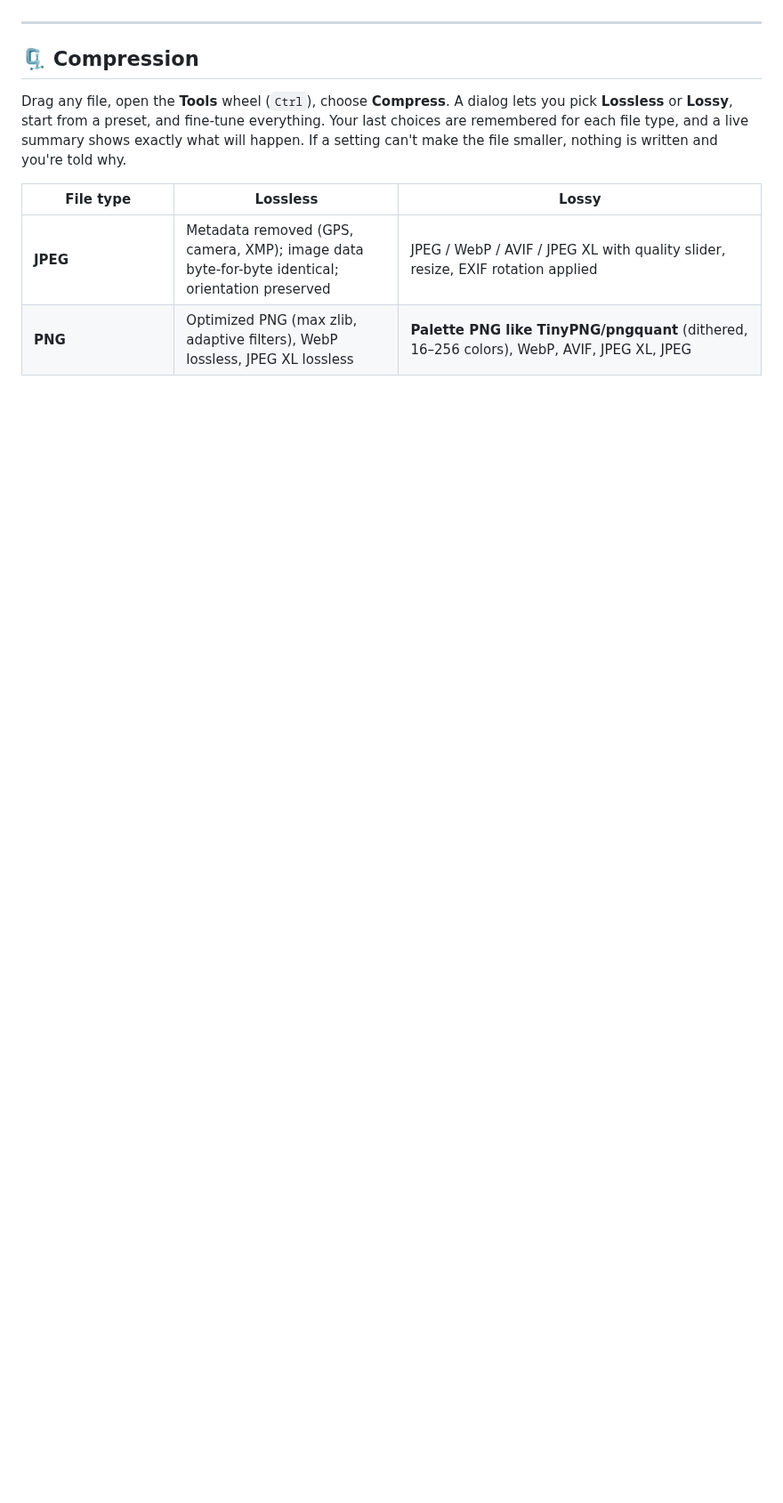
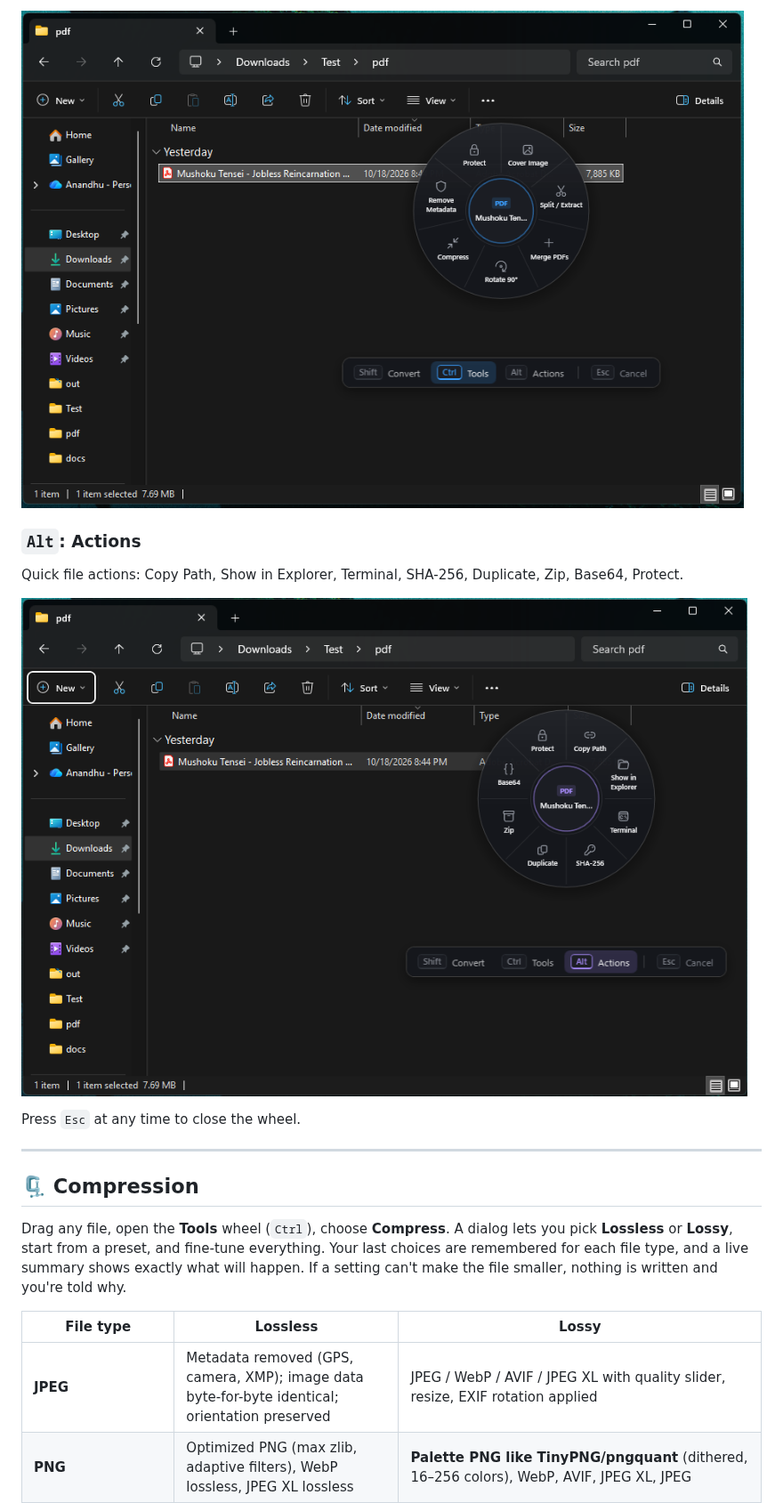
Before and after one commit to Dr-At0mic/og-converter, a Markdown page: README.md, the part around one of its changes. Shown at 89% size. GitHub-like rendering; pictures changed too: Assets/public/og-short-cut-actions.png (added), Assets/public/og-short-cut-tools.png (added); blank space fills up the shorter version.

```diff
--- a/README.md
+++ b/README.md
@@ -34,3 +51,11 @@ Drag a file anywhere in Windows, tap your configured hotkey (e.g. **Shift**), an
+![Tools wheel (Ctrl) on a PDF](Assets/public/og-short-cut-tools.png)
+
+### `Alt`: Actions
+Quick file actions: Copy Path, Show in Explorer, Terminal, SHA-256, Duplicate, Zip, Base64, Protect.
+
+![Actions wheel (Alt) on a PDF](Assets/public/og-short-cut-actions.png)
+
+Press `Esc` at any time to close the wheel.
 
 ---
 
```
Also changed, not shown: other parts of README.md (+17 -0 lines), Assets/public/og-home.png (added), Assets/public/og-short-cut-convert.png (added).
